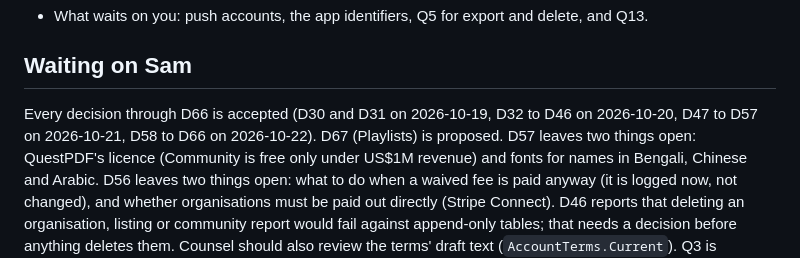
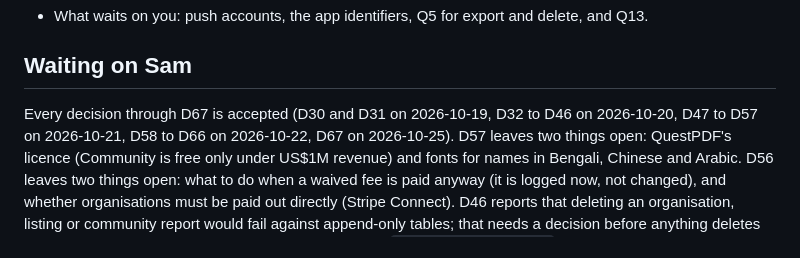
Before and after one commit to BigDog316/BrightTime, a Markdown page: docs/HANDOFF.md, the part around the change. Drawn GitHub-style.

Commit message:
Record D67 as accepted
Co-Authored-By: Claude Opus 5.5 <noreply@anthropic.com>

```diff
--- a/docs/HANDOFF.md
+++ b/docs/HANDOFF.md
@@ -189,7 +189,7 @@ Rebuild the compose volume first: the schema and the role permissions changed.
 
 ## Waiting on Sam
 
-Every decision through D66 is accepted (D30 and D31 on 2026-10-19, D32 to D46 on 2026-10-20, D47 to D57 on 2026-10-21, D58 to D66 on 2026-10-22). D67 (Playlists) is proposed.
+Every decision through D67 is accepted (D30 and D31 on 2026-10-19, D32 to D46 on 2026-10-20, D47 to D57 on 2026-10-21, D58 to D66 on 2026-10-22, D67 on 2026-10-25).
 D57 leaves two things open: QuestPDF's licence (Community is free only under US$1M revenue) and fonts for names in Bengali, Chinese and Arabic.
 D56 leaves two things open: what to do when a waived fee is paid anyway (it is logged now, not changed), and whether organisations must be paid out directly (Stripe Connect).
 D46 reports that deleting an organisation, listing or community report would fail against append-only tables; that needs a decision before anything deletes them.
```
Also changed, not shown: docs/plan/08-decisions.md (+1 -1 lines).
